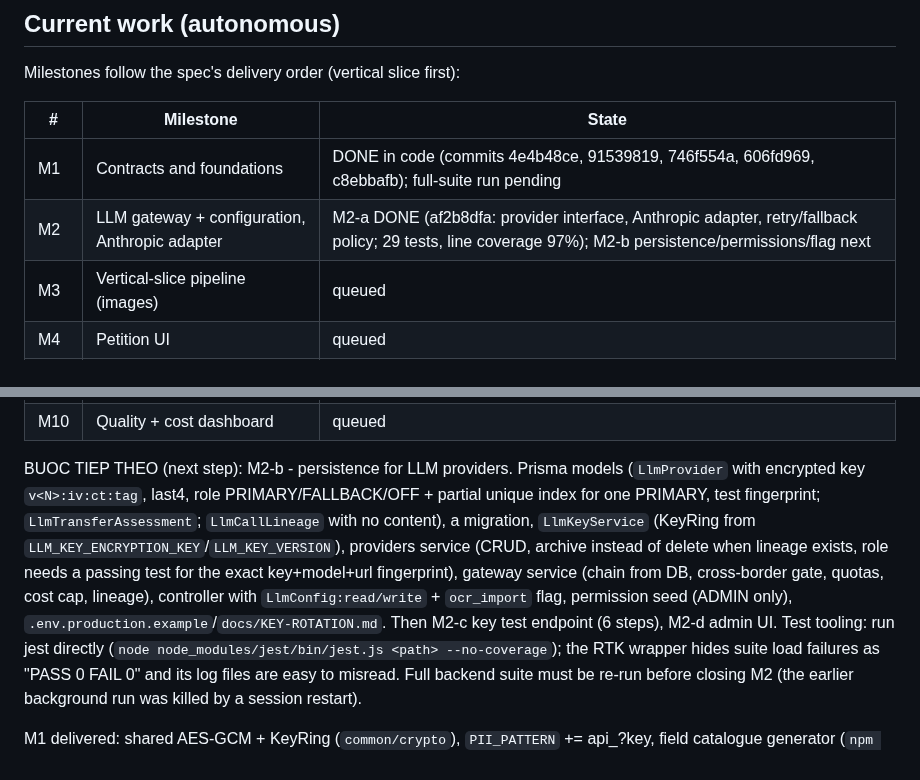
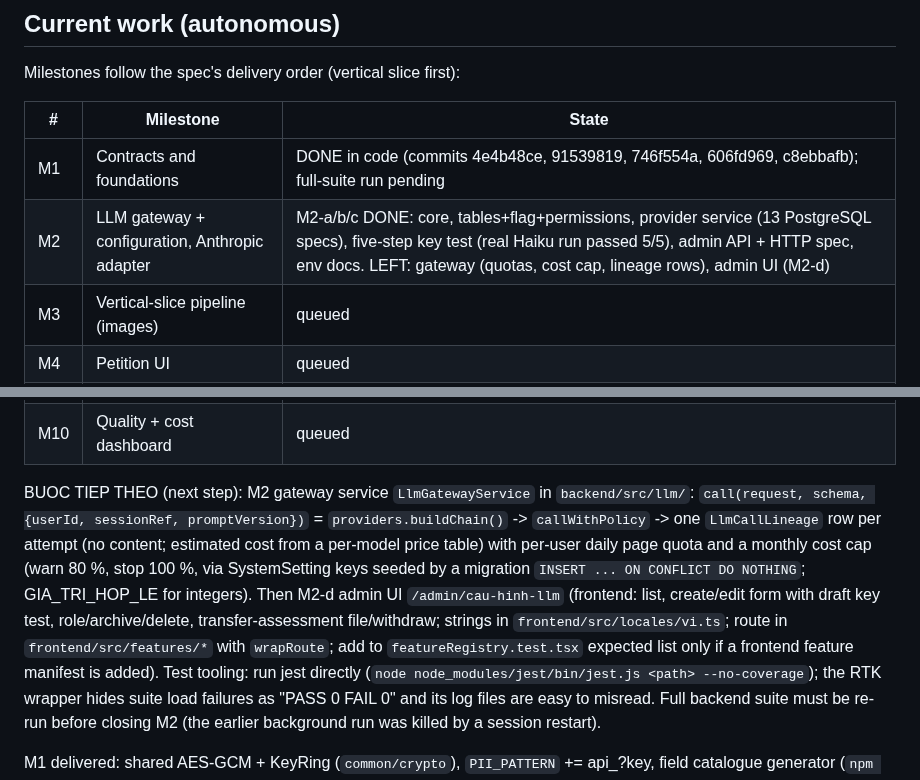
Before and after one commit to trungtm78/PC02, a Markdown page: PROGRESS.md, 2 parts joined by grey strips. GitHub-like rendering.

Commit message:
docs(progress): M2 backend nearly done, gateway and admin UI next
Co-Authored-By: Claude Sonnet 5.5 <noreply@anthropic.com>

```diff
--- a/PROGRESS.md
+++ b/PROGRESS.md
@@ -13,7 +13,7 @@ Milestones follow the spec's delivery order (vertical slice first):
 | # | Milestone | State |
 |---|---|---|
 | M1 | Contracts and foundations | DONE in code (commits 4e4b48ce, 91539819, 746f554a, 606fd969, c8ebbafb); full-suite run pending |
-| M2 | LLM gateway + configuration, Anthropic adapter | M2-a DONE (af2b8dfa: provider interface, Anthropic adapter, retry/fallback policy; 29 tests, line coverage 97%); M2-b persistence/permissions/flag next |
+| M2 | LLM gateway + configuration, Anthropic adapter | M2-a/b/c DONE: core, tables+flag+permissions, provider service (13 PostgreSQL specs), five-step key test (real Haiku run passed 5/5), admin API + HTTP spec, env docs. LEFT: gateway (quotas, cost cap, lineage rows), admin UI (M2-d) |
 | M3 | Vertical-slice pipeline (images) | queued |
 | M4 | Petition UI | queued |
 | M5 | Golden set + scorer, run on the slice | queued |
@@ -23,7 +23,7 @@ Milestones follow the spec's delivery order (vertical slice first):
 | M9 | Re-read on saved records | queued |
 | M10 | Quality + cost dashboard | queued |
 
-BUOC TIEP THEO (next step): M2-b - persistence for LLM providers. Prisma models (`LlmProvider` with encrypted key `v<N>:iv:ct:tag`, last4, role PRIMARY/FALLBACK/OFF + partial unique index for one PRIMARY, test fingerprint; `LlmTransferAssessment`; `LlmCallLineage` with no content), a migration, `LlmKeyService` (KeyRing from `LLM_KEY_ENCRYPTION_KEY`/`LLM_KEY_VERSION`), providers service (CRUD, archive instead of delete when lineage exists, role needs a passing test for the exact key+model+url fingerprint), gateway service (chain from DB, cross-border gate, quotas, cost cap, lineage), controller with `LlmConfig:read/write` + `ocr_import` flag, permission seed (ADMIN only), `.env.production.example`/`docs/KEY-ROTATION.md`. Then M2-c key test endpoint (6 steps), M2-d admin UI.
+BUOC TIEP THEO (next step): M2 gateway service `LlmGatewayService` in `backend/src/llm/`: `call(request, schema, {userId, sessionRef, promptVersion})` = `providers.buildChain()` -> `callWithPolicy` -> one `LlmCallLineage` row per attempt (no content; estimated cost from a per-model price table) with per-user daily page quota and a monthly cost cap (warn 80 %, stop 100 %, via SystemSetting keys seeded by a migration `INSERT ... ON CONFLICT DO NOTHING`; GIA_TRI_HOP_LE for integers). Then M2-d admin UI `/admin/cau-hinh-llm` (frontend: list, create/edit form with draft key test, role/archive/delete, transfer-assessment file/withdraw; strings in `frontend/src/locales/vi.ts`; route in `frontend/src/features/*` with `wrapRoute`; add to `featureRegistry.test.tsx` expected list only if a frontend feature manifest is added).
 Test tooling: run jest directly (`node node_modules/jest/bin/jest.js <path> --no-coverage`); the RTK wrapper hides suite load failures as "PASS 0 FAIL 0" and its log files are easy to misread. Full backend suite must be re-run before closing M2 (the earlier background run was killed by a session restart).
 
 M1 delivered: shared AES-GCM + KeyRing (`common/crypto`), `PII_PATTERN` += api_?key, field catalogue generator (`npm run gen:khai-nhap-tu-anh`, 130/132/132 fields) + drift gate, per-field AI policy (7 fill / 15 must-confirm / 113 never) + gate, typed evidence schema (zod, provider-safe checked), unit contract (loss amount = VND), legal-role table (accused is never SUSPECT without a quoted decision).
```
